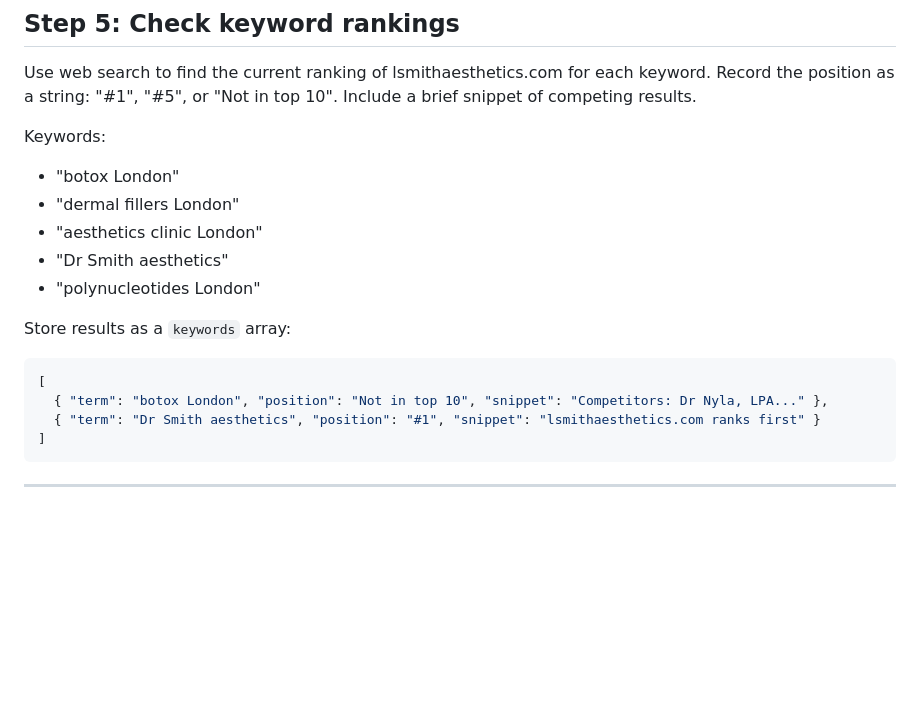
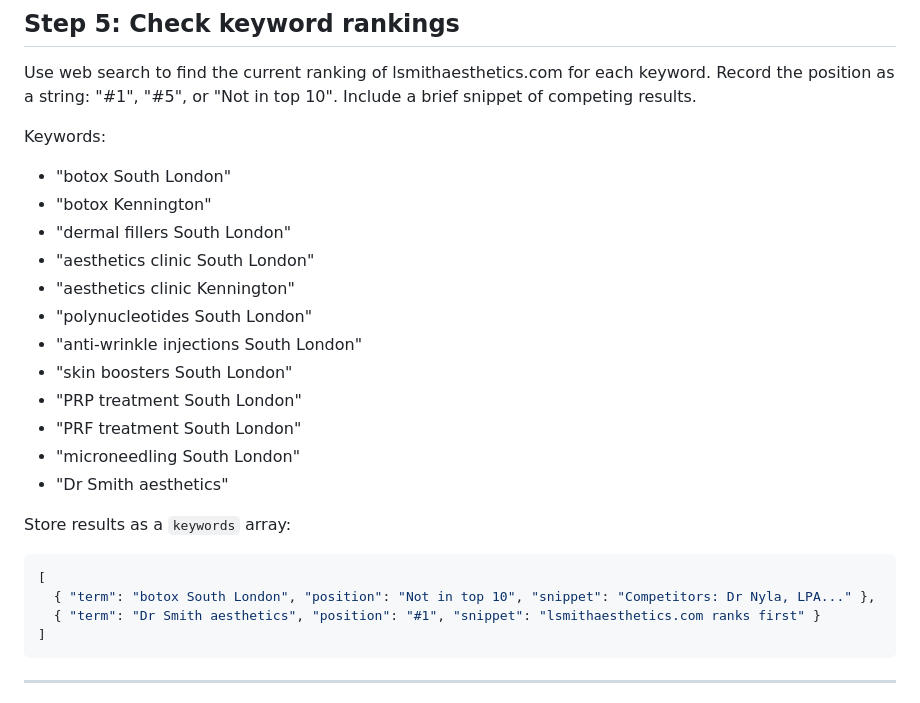
Before and after one commit to colosioeric1991-max/dr-smith-aesthetics-reports, a Markdown page: routines/monthly-report.md, the part around the change. Drawn GitHub-style; blank space fills up the shorter version.

Commit message:
feat: update keyword tracking to South London and Kennington locations
Replace broad "London" keywords with targeted location modifiers.
Now tracking 12 keywords across all treatments:
botox, dermal fillers, aesthetics clinic, polynucleotides,
anti-wrinkle injections, skin boosters, PRP, PRF, microneedling
— each with South London variant; botox and aesthetics clinic also
tracked for Kennington. Branded "Dr Smith aesthetics" retained.

Co-Authored-By: Claude Sonnet 4.6 <noreply@anthropic.com>

````diff
--- a/routines/monthly-report.md
+++ b/routines/monthly-report.md
@@ -104,16 +104,23 @@ Capture the JSON output as `seo`.
 Use web search to find the current ranking of lsmithaesthetics.com for each keyword. Record the position as a string: "#1", "#5", or "Not in top 10". Include a brief snippet of competing results.
 
 Keywords:
-- "botox London"
-- "dermal fillers London"
-- "aesthetics clinic London"
+- "botox South London"
+- "botox Kennington"
+- "dermal fillers South London"
+- "aesthetics clinic South London"
+- "aesthetics clinic Kennington"
+- "polynucleotides South London"
+- "anti-wrinkle injections South London"
+- "skin boosters South London"
+- "PRP treatment South London"
+- "PRF treatment South London"
+- "microneedling South London"
 - "Dr Smith aesthetics"
-- "polynucleotides London"
 
 Store results as a `keywords` array:
 ```json
 [
-  { "term": "botox London", "position": "Not in top 10", "snippet": "Competitors: Dr Nyla, LPA..." },
+  { "term": "botox South London", "position": "Not in top 10", "snippet": "Competitors: Dr Nyla, LPA..." },
   { "term": "Dr Smith aesthetics", "position": "#1", "snippet": "lsmithaesthetics.com ranks first" }
 ]
 ```
````
